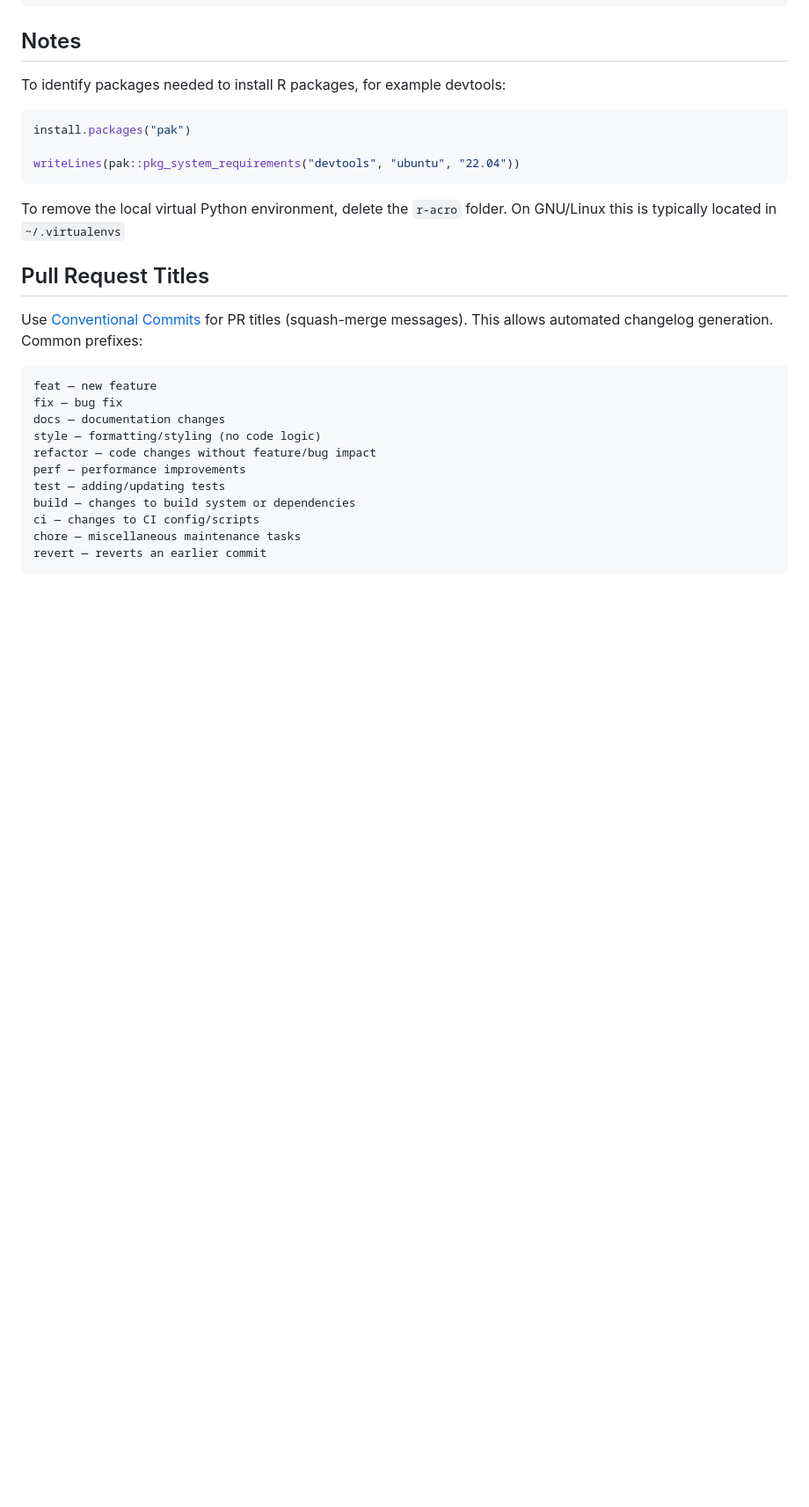
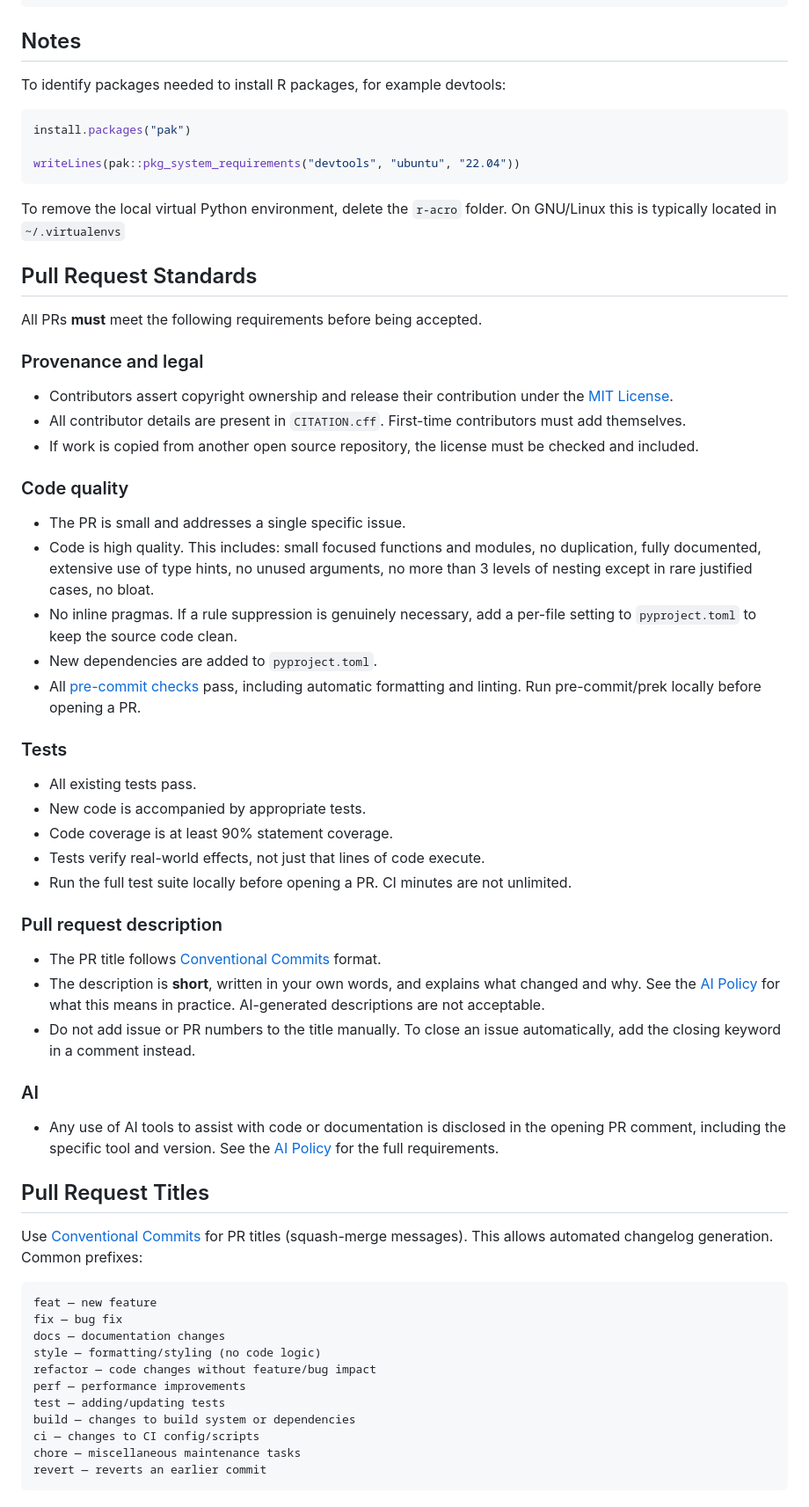
Before and after one commit to AI-SDC/ACRO-R, a Markdown page: CONTRIBUTING.md, the part around the change. Shown at 88% size. GitHub-like rendering; blank space fills up the shorter version.

```diff
--- a/CONTRIBUTING.md
+++ b/CONTRIBUTING.md
@@ -74,6 +74,43 @@ writeLines(pak::pkg_system_requirements("devtools", "ubuntu", "22.04"))
 To remove the local virtual Python environment, delete the `r-acro` folder.
 On GNU/Linux this is typically located in `~/.virtualenvs`
 
+## Pull Request Standards
+
+All PRs **must** meet the following requirements before being accepted.
+
+### Provenance and legal
+
+- Contributors assert copyright ownership and release their contribution under the [MIT License](../blob/main/LICENSE).
+- All contributor details are present in `CITATION.cff`. First-time contributors must add themselves.
+- If work is copied from another open source repository, the license must be checked and included.
+
+### Code quality
+
+- The PR is small and addresses a single specific issue.
+- Code is high quality. This includes: small focused functions and modules, no duplication, fully documented, extensive use of type hints, no unused arguments, no more than 3 levels of nesting except in rare justified cases, no bloat.
+- No inline pragmas. If a rule suppression is genuinely necessary, add a per-file setting to `pyproject.toml` to keep the source code clean.
+- New dependencies are added to `pyproject.toml`.
+- All [pre-commit checks](#pre-commit) pass, including automatic formatting and linting. Run pre-commit/prek locally before opening a PR.
+
+### Tests
+
+- All existing tests pass.
+- New code is accompanied by appropriate tests.
+- Code coverage is at least 90% statement coverage.
+- Tests verify real-world effects, not just that lines of code execute.
+- Run the full test suite locally before opening a PR. CI minutes are not unlimited.
+
+### Pull request description
+
+- The PR title follows [Conventional Commits](#pull-request-titles) format.
+- The description is **short**, written in your own words, and explains what changed and why. See the [AI Policy](AI_POLICY.md) for what this means in practice. AI-generated descriptions are not acceptable.
+- Do not add issue or PR numbers to the title manually. To close an issue automatically, add the closing keyword in a comment instead.
+
+### AI
+
+- Any use of AI tools to assist with code or documentation is disclosed in the opening PR comment, including the specific tool and version. See the [AI Policy](AI_POLICY.md) for the full requirements.
+
+
 ## Pull Request Titles
 
 Use [Conventional Commits](https://www.conventionalcommits.org) for PR titles (squash-merge messages). This allows automated changelog generation. Common prefixes:
```
Also changed, not shown: AI_POLICY.md (added, +84 -0 lines).
